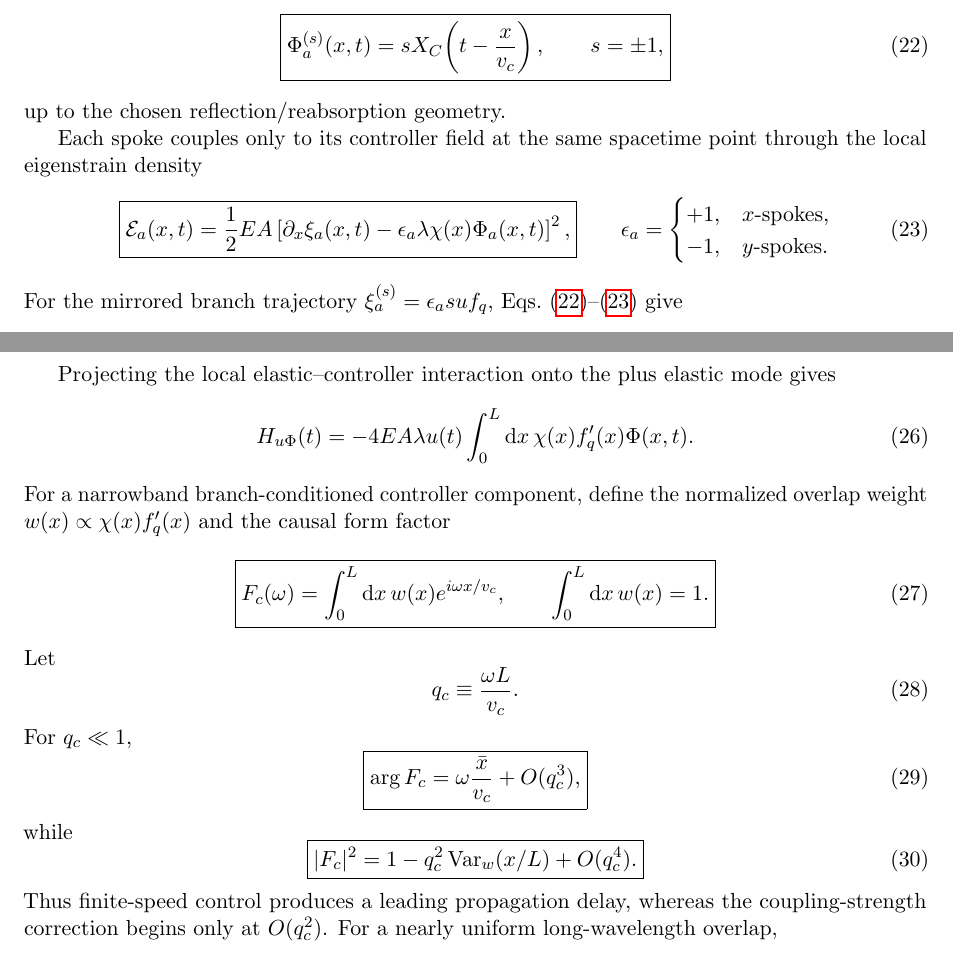
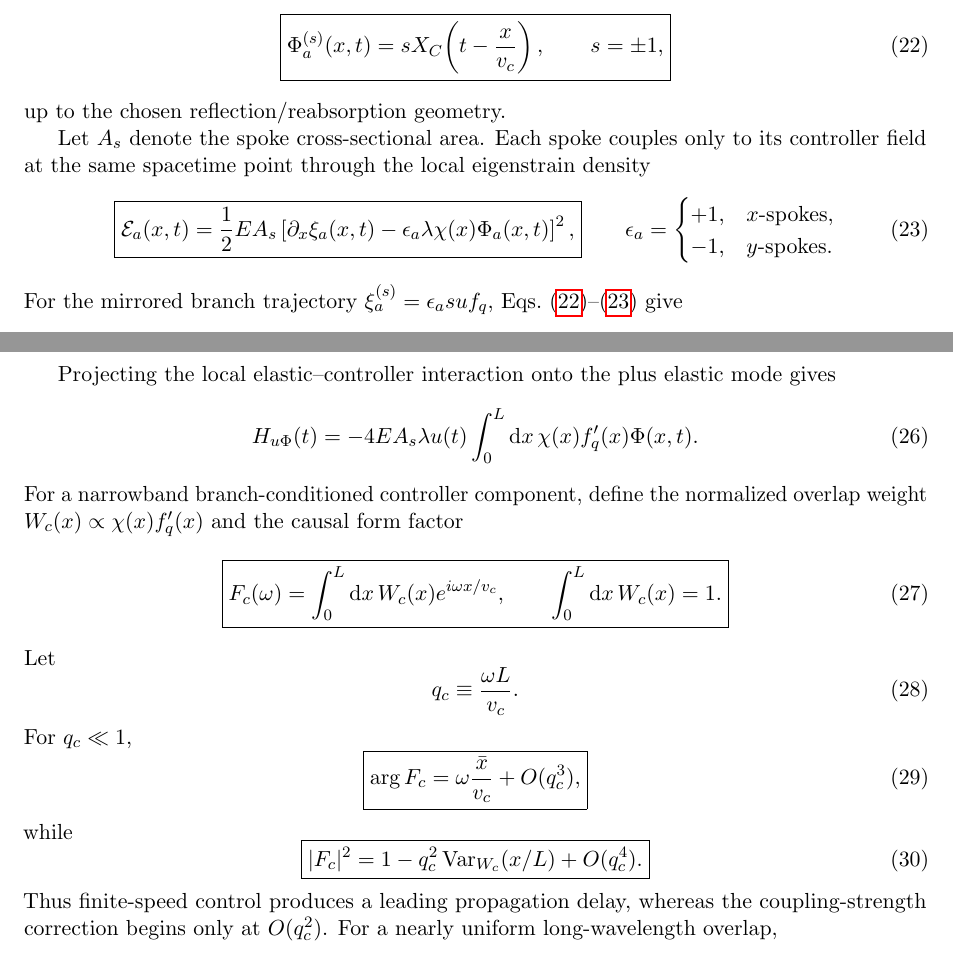
Before and after one commit to Kajin-0/gedanken, a LaTeX paper (experiments/01-causal-quantum-branch-information/manuscript_v7/main.tex, which reads experiments/01-causal-quantum-branch-information/manuscript_v7/sections/02_source_encoding.tex): two parts of pages 5 and 6 of 20, joined at a grey line, cut so that both start at the same text. Compiled offline with pdfLaTeX.

Commit message:
Fix controller strain typo and remove V7 source notation collisions

```diff
--- a/experiments/01-causal-quantum-branch-information/manuscript_v7/sections/02_source_encoding.tex
+++ b/experiments/01-causal-quantum-branch-information/manuscript_v7/sections/02_source_encoding.tex
@@ -148,11 +148,11 @@ The reference qubit and compact work system couple to this bus only at the hub.
 \end{equation}
 up to the chosen reflection/reabsorption geometry.
 
-Each spoke couples only to its controller field at the same spacetime point through the local eigenstrain density
+Let $A_s$ denote the spoke cross-sectional area. Each spoke couples only to its controller field at the same spacetime point through the local eigenstrain density
 \begin{equation}
 \boxed{
 \mathcal E_a(x,t)
-=\frac12EA
+=\frac12E A_s
 \left[
 \partial_x\xi_a(x,t)
 -\epsilon_a\lambda\chi(x)\Phi_a(x,t)
@@ -183,18 +182,18 @@ pointwise, even after finite controller propagation is restored. The controller
 Projecting the local elastic--controller interaction onto the plus elastic mode gives
 \begin{equation}
 H_{u\Phi}(t)
-=-4EA\lambda u(t)
+=-4E A_s\lambda u(t)
 \int_0^L\dd x\,
 \chi(x)f_q'(x)\Phi(x,t).
 \label{eq:uphi}
 \end{equation}
-For a narrowband branch-conditioned controller component, define the normalized overlap weight $w(x)\propto\chi(x)f_q'(x)$ and the causal form factor
+For a narrowband branch-conditioned controller component, define the normalized overlap weight $W_c(x)\propto\chi(x)f_q'(x)$ and the causal form factor
 \begin{equation}
 \boxed{
 F_c(\omega)=
-\int_0^L\dd x\,w(x)e^{i\omega x/v_c},
+\int_0^L\dd x\,W_c(x)e^{i\omega x/v_c},
 \qquad
-\int_0^L\dd x\,w(x)=1.}
+\int_0^L\dd x\,W_c(x)=1.}
 \label{eq:Fc}
 \end{equation}
 Let
@@ -211,7 +210,7 @@ while
 \begin{equation}
 \boxed{
 |F_c|^2
-=1-q_c^2\operatorname{Var}_w(x/L)+O(q_c^4).}
+=1-q_c^2\operatorname{Var}_{W_c}(x/L)+O(q_c^4).}
 \label{eq:Fcsmall}
 \end{equation}
 Thus finite-speed control produces a leading propagation delay, whereas the coupling-strength correction begins only at $O(q_c^2)$. For a nearly uniform long-wavelength overlap,
```
Also changed, not shown: experiments/01-causal-quantum-branch-information/manuscript_v7/sections/02_source_encoding.tex (9 more changed lines).
